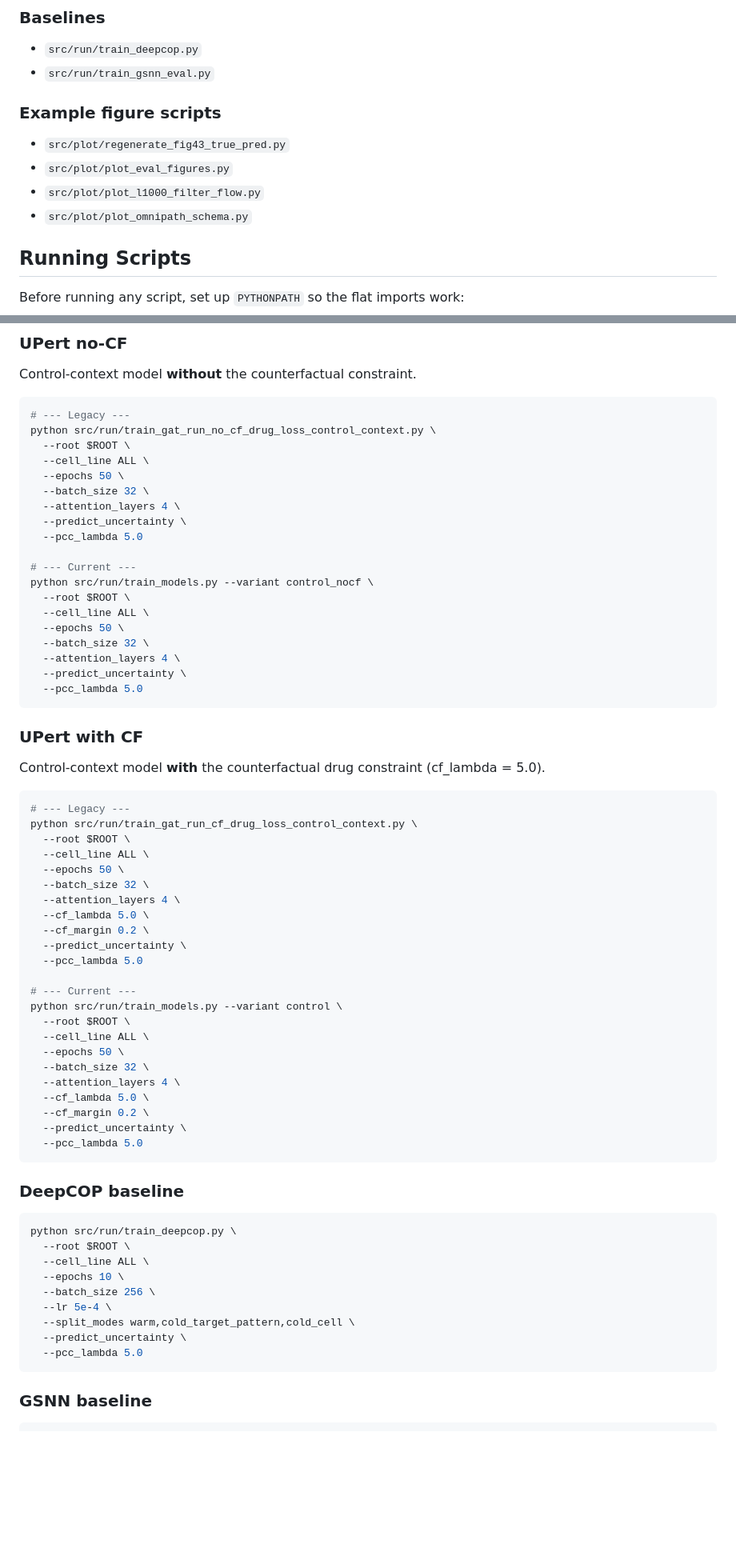
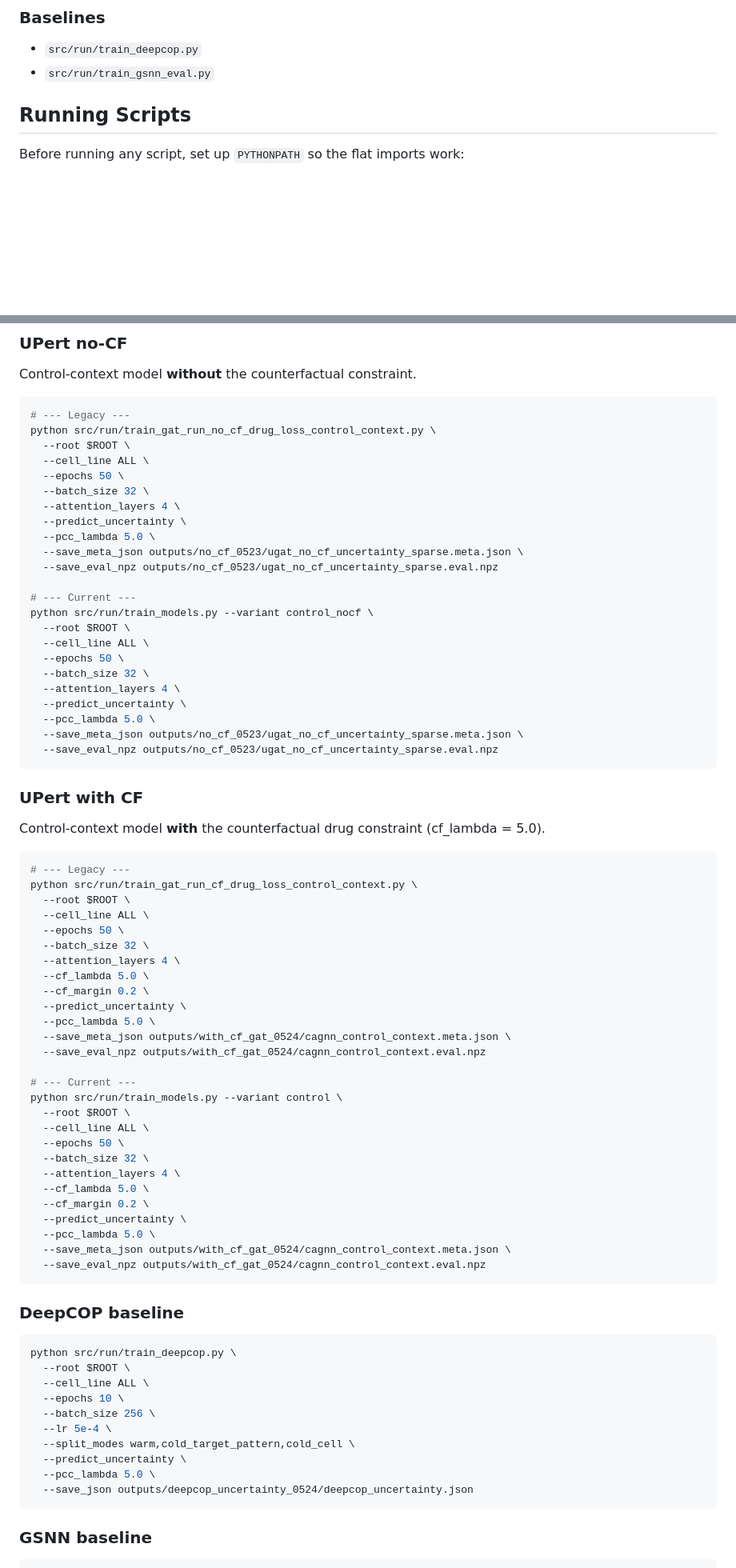
Before and after one commit to orzmlx/RFA-GNN, a Markdown page: README.md, 2 parts joined by grey strips. Shown at 80% size. Drawn GitHub-style; blank space fills up the shorter version.

Commit message:
Add --save flags to README commands so notebook can read outputs

````diff
--- a/README.md
+++ b/README.md
@@ -43,13 +62,6 @@ pip install -r requirements.txt
 
 - `src/run/train_deepcop.py`
 - `src/run/train_gsnn_eval.py`
-
-### Example figure scripts
-
-- `src/plot/regenerate_fig43_true_pred.py`
-- `src/plot/plot_eval_figures.py`
-- `src/plot/plot_l1000_filter_flow.py`
-- `src/plot/plot_omnipath_schema.py`
 
 ## Running Scripts
 
@@ -82,7 +94,9 @@ python src/run/train_gat_run_no_cf_drug_loss_control_context.py \
   --batch_size 32 \
   --attention_layers 4 \
   --predict_uncertainty \
-  --pcc_lambda 5.0
+  --pcc_lambda 5.0 \
+  --save_meta_json outputs/no_cf_0523/ugat_no_cf_uncertainty_sparse.meta.json \
+  --save_eval_npz outputs/no_cf_0523/ugat_no_cf_uncertainty_sparse.eval.npz
 
 # --- Current ---
 python src/run/train_models.py --variant control_nocf \
@@ -92,7 +106,9 @@ python src/run/train_models.py --variant control_nocf \
   --batch_size 32 \
   --attention_layers 4 \
   --predict_uncertainty \
-  --pcc_lambda 5.0
+  --pcc_lambda 5.0 \
+  --save_meta_json outputs/no_cf_0523/ugat_no_cf_uncertainty_sparse.meta.json \
+  --save_eval_npz outputs/no_cf_0523/ugat_no_cf_uncertainty_sparse.eval.npz
 ```
 
 ### UPert with CF
@@ -110,7 +126,9 @@ python src/run/train_gat_run_cf_drug_loss_control_context.py \
   --cf_lambda 5.0 \
   --cf_margin 0.2 \
   --predict_uncertainty \
-  --pcc_lambda 5.0
+  --pcc_lambda 5.0 \
+  --save_meta_json outputs/with_cf_gat_0524/cagnn_control_context.meta.json \
+  --save_eval_npz outputs/with_cf_gat_0524/cagnn_control_context.eval.npz
 
 # --- Current ---
 python src/run/train_models.py --variant control \
@@ -122,7 +140,9 @@ python src/run/train_models.py --variant control \
   --cf_lambda 5.0 \
   --cf_margin 0.2 \
   --predict_uncertainty \
-  --pcc_lambda 5.0
+  --pcc_lambda 5.0 \
+  --save_meta_json outputs/with_cf_gat_0524/cagnn_control_context.meta.json \
+  --save_eval_npz outputs/with_cf_gat_0524/cagnn_control_context.eval.npz
 ```
 
 ### DeepCOP baseline
@@ -136,7 +156,8 @@ python src/run/train_deepcop.py \
   --lr 5e-4 \
   --split_modes warm,cold_target_pattern,cold_cell \
   --predict_uncertainty \
-  --pcc_lambda 5.0
+  --pcc_lambda 5.0 \
+  --save_json outputs/deepcop_uncertainty_0524/deepcop_uncertainty.json
 ```
 
 ### GSNN baseline
````
Also changed, not shown: other parts of README.md (+22 -1 lines).
